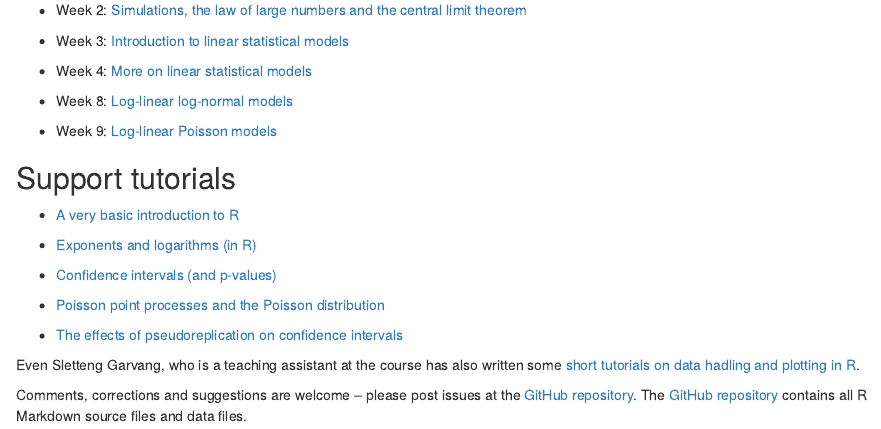
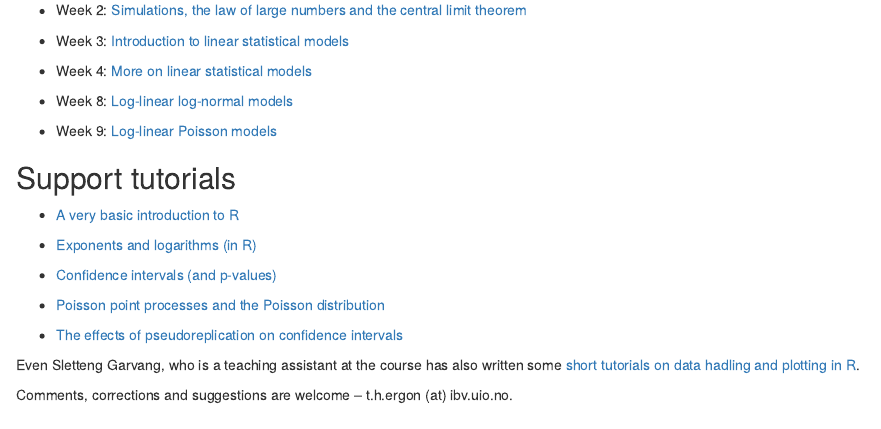
Before and after one commit to torbjore/bios3000_tutorials, an R Markdown document (index.Rmd): the page in a window 1100 px wide, from 180 px down. The pictures show the output file index.html that the author committed with the source, opened offline.

Commit message:
updating index after making repo private

```diff
--- a/index.Rmd
+++ b/index.Rmd
@@ -36,4 +36,4 @@ knitr::opts_chunk$set(echo = TRUE)
 
 Even Sletteng Garvang, who is a teaching assistant at the course has also written some [short tutorials on data hadling and plotting in R](https://evengar.github.io/short-tutorials/).
 
-Comments, corrections and suggestions are welcome -- please post issues at the [GitHub repository](https://github.com/torbjore/bios3000_tutorials). The [GitHub repository](https://github.com/torbjore/bios3000_tutorials) contains all R Markdown source files and data files.
+Comments, corrections and suggestions are welcome -- t.h.ergon (at) ibv.uio.no.
```
Also changed, not shown: index.html.
